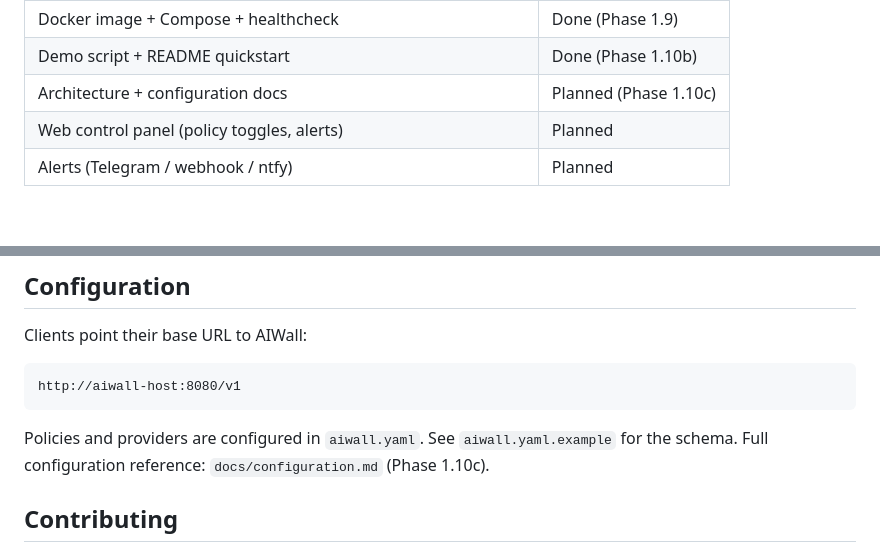
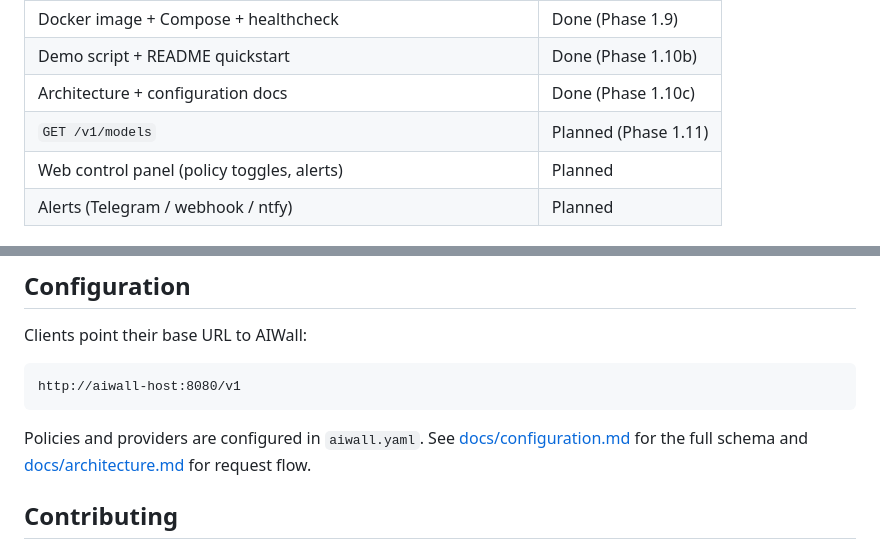
Before and after one commit to MohsenBah/AIWall, a Markdown page: README.md, 2 parts joined by grey strips. Drawn GitHub-style; blank space fills up the shorter version.

Commit message:
docs: add architecture and configuration reference

````diff
--- a/README.md
+++ b/README.md
@@ -22,7 +22,8 @@ AIWall sits between your applications and AI providers and gives you visibility,
 | Web dashboard (events, summary, HTMX filters) | Done (Phase 1.8) |
 | Docker image + Compose + healthcheck | Done (Phase 1.9) |
 | Demo script + README quickstart | Done (Phase 1.10b) |
-| Architecture + configuration docs | Planned (Phase 1.10c) |
+| Architecture + configuration docs | Done (Phase 1.10c) |
+| `GET /v1/models` | Planned (Phase 1.11) |
 | Web control panel (policy toggles, alerts) | Planned |
 | Alerts (Telegram / webhook / ntfy) | Planned |
 
@@ -179,7 +180,7 @@ Clients point their base URL to AIWall:
 http://aiwall-host:8080/v1
 ```
 
-Policies and providers are configured in `aiwall.yaml`. See `aiwall.yaml.example` for the schema. Full configuration reference: `docs/configuration.md` (Phase 1.10c).
+Policies and providers are configured in `aiwall.yaml`. See [docs/configuration.md](docs/configuration.md) for the full schema and [docs/architecture.md](docs/architecture.md) for request flow.
 
 ## Contributing
 
````
Also changed, not shown: docs/architecture.md (added, +112 -0 lines), docs/configuration.md (added, +201 -0 lines).
